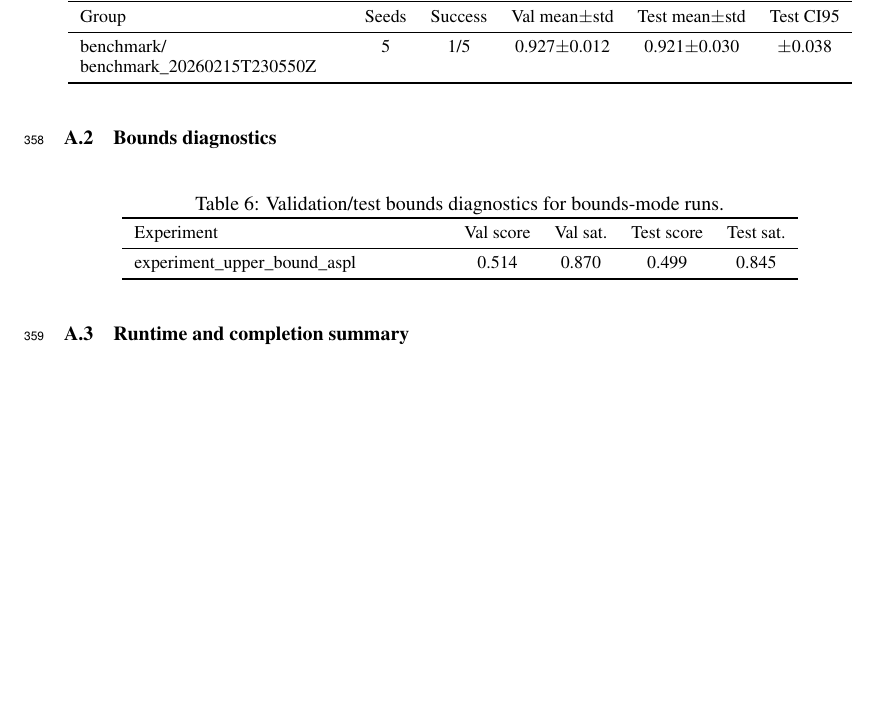
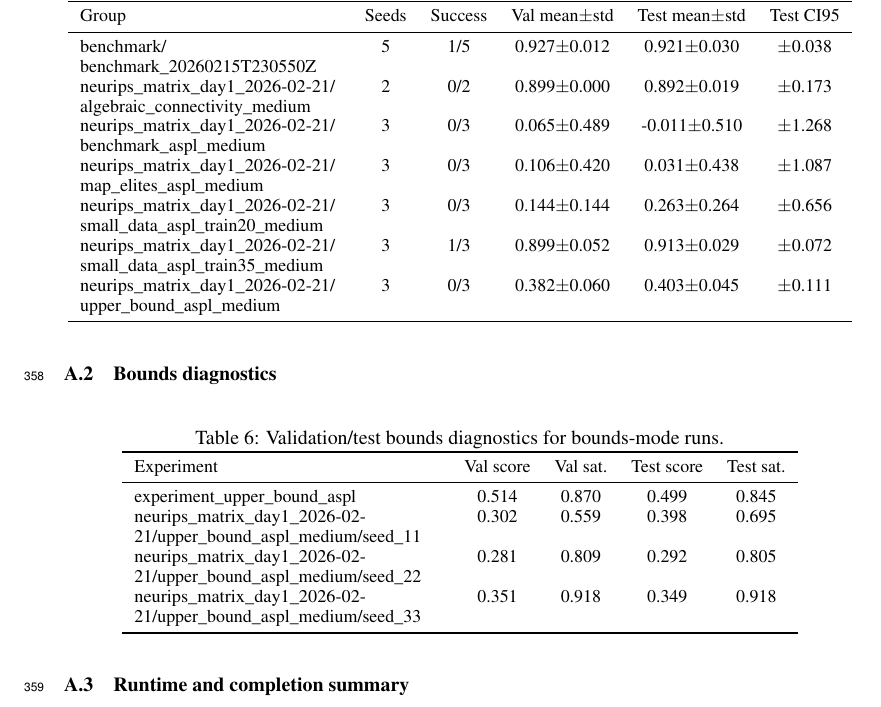
Before and after one commit to TheIllusionOfLife/graph_invariant, a LaTeX paper (paper/main.tex, which reads paper/sections/appendix_tables_generated.tex): part of page 11 of 12, cut so that both start at the same text, the shorter picture padded with empty space. Compiled offline with pdfLaTeX.

Commit message:
docs: include regenerated appendix tables source

```diff
--- a/paper/sections/appendix_tables_generated.tex
+++ b/paper/sections/appendix_tables_generated.tex
@@ -11,6 +11,12 @@
     Group & Seeds & Success & Val mean$\pm$std & Test mean$\pm$std & Test CI95 \\
     \midrule
     benchmark/\allowbreak benchmark\_20260215T230550Z & 5 & 1/5 & 0.927$\pm$0.012 & 0.921$\pm$0.030 & $\pm$0.038 \\
+    neurips\_matrix\_day1\_2026-02-21/\allowbreak algebraic\_connectivity\_medium & 2 & 0/2 & 0.899$\pm$0.000 & 0.892$\pm$0.019 & $\pm$0.173 \\
+    neurips\_matrix\_day1\_2026-02-21/\allowbreak benchmark\_aspl\_medium & 3 & 0/3 & 0.065$\pm$0.489 & -0.011$\pm$0.510 & $\pm$1.268 \\
+    neurips\_matrix\_day1\_2026-02-21/\allowbreak map\_elites\_aspl\_medium & 3 & 0/3 & 0.106$\pm$0.420 & 0.031$\pm$0.438 & $\pm$1.087 \\
+    neurips\_matrix\_day1\_2026-02-21/\allowbreak small\_data\_aspl\_train20\_medium & 3 & 0/3 & 0.144$\pm$0.144 & 0.263$\pm$0.264 & $\pm$0.656 \\
+    neurips\_matrix\_day1\_2026-02-21/\allowbreak small\_data\_aspl\_train35\_medium & 3 & 1/3 & 0.899$\pm$0.052 & 0.913$\pm$0.029 & $\pm$0.072 \\
+    neurips\_matrix\_day1\_2026-02-21/\allowbreak upper\_bound\_aspl\_medium & 3 & 0/3 & 0.382$\pm$0.060 & 0.403$\pm$0.045 & $\pm$0.111 \\
     \bottomrule
   \end{tabular}
 \end{table}
@@ -26,6 +32,9 @@
     Experiment & Val score & Val sat. & Test score & Test sat. \\
     \midrule
     experiment\_upper\_bound\_aspl & 0.514 & 0.870 & 0.499 & 0.845 \\
+    neurips\_matrix\_day1\_2026-02-21/upper\_bound\_aspl\_medium/seed\_11 & 0.302 & 0.559 & 0.398 & 0.695 \\
+    neurips\_matrix\_day1\_2026-02-21/upper\_bound\_aspl\_medium/seed\_22 & 0.281 & 0.809 & 0.292 & 0.805 \\
+    neurips\_matrix\_day1\_2026-02-21/upper\_bound\_aspl\_medium/seed\_33 & 0.351 & 0.918 & 0.349 & 0.918 \\
     \bottomrule
   \end{tabular}
 \end{table}
```
